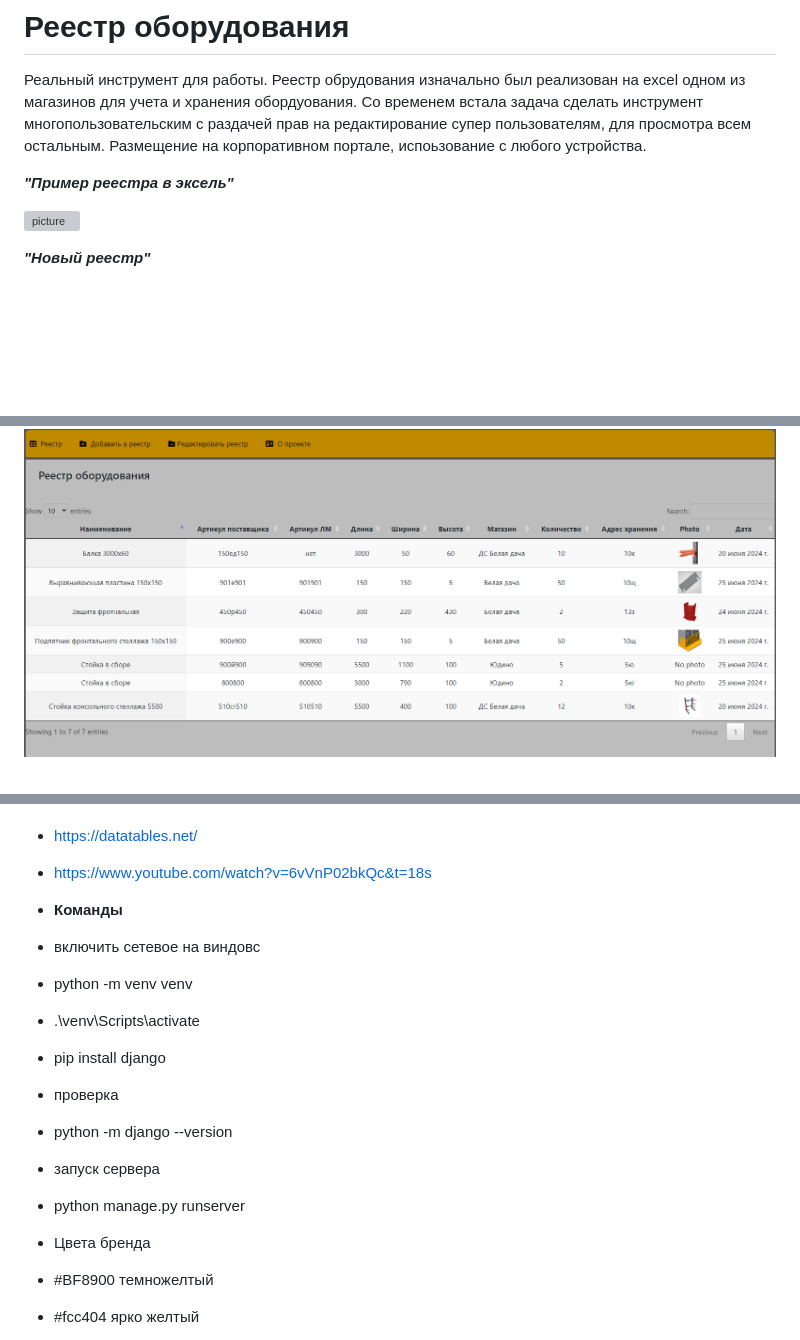
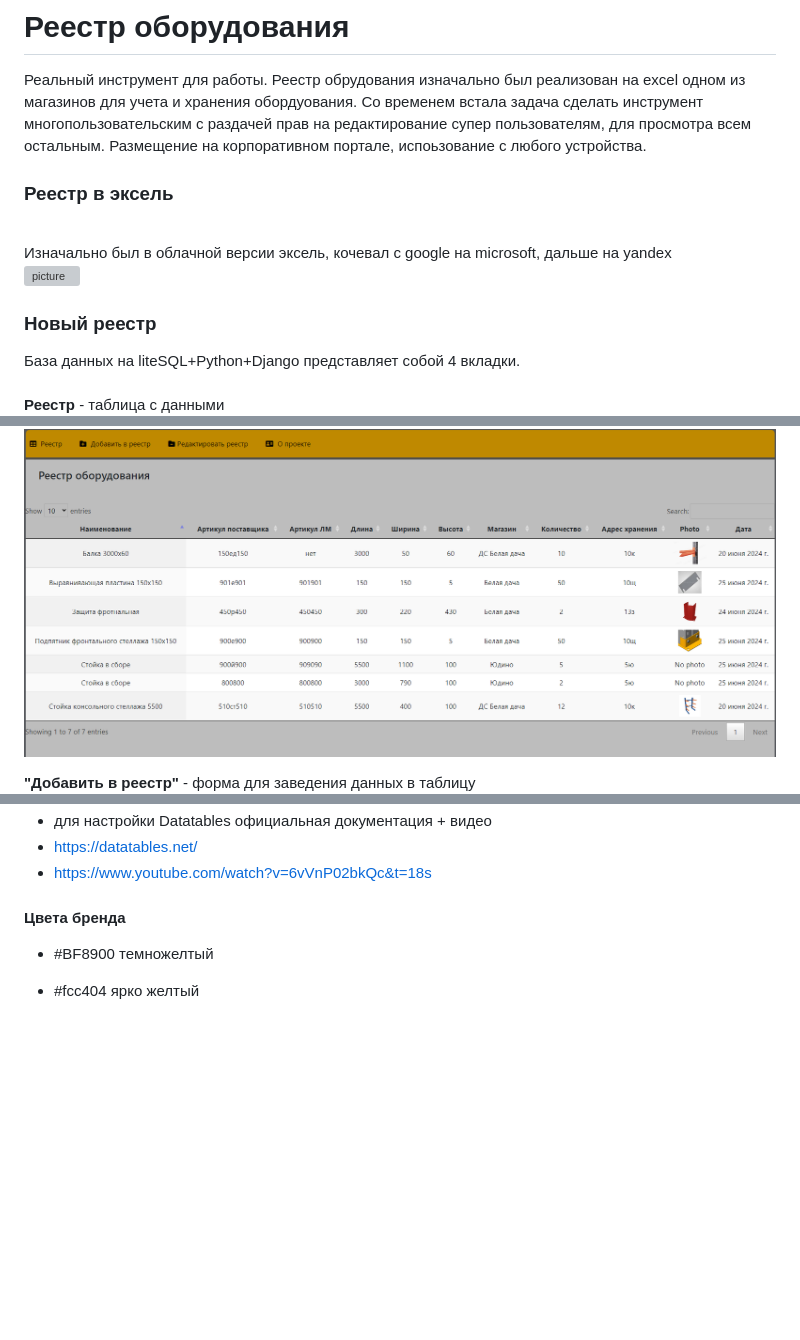
Before and after one commit to SergeyBorozdin/projectDjango, a Markdown page: README.md, 3 parts joined by grey strips. GitHub-like rendering; blank space fills up the shorter version; grey boxes are pictures that could not be loaded.

```diff
--- a/README.md
+++ b/README.md
@@ -6,15 +6,18 @@
 на редактирование супер пользователям, для просмотра всем остальным.
 Размещение на корпоративном портале, испоьзование с любого устройства.
 
-***"Пример реестра в эксель"***
+### Реестр в эксель
+<br>
+Изначально был в облачной версии эксель, кочевал с google на microsoft, дальше на yandex
 
 ![picture](imageForReadme\table.png)
 
 
-***"Новый реестр"***
-
+### Новый реестр
+База данных на  liteSQL+Python+Django  представляет собой 4 вкладки.<br>
+<br>**Реестр** - таблица с данными
 ![picture](imageForReadme/register.png)
 
-
+**"Добавить в реестр"** - форма для заведения данных в таблицу
 ![picture2](imageForReadme/addRegister.png)
 
@@ -45,21 +63,7 @@
 - https://www.youtube.com/watch?v=6vVnP02bkQc&t=18s
 
 
-- **Команды**
-- включить сетевое на виндовс
-- python -m venv venv
--  .\venv\Scripts\activate
-- pip install django
-
-- проверка
-- python -m django --version
-
-- запуск сервера
-- python manage.py runserver
-
-
-
-- Цвета  бренда
+#### Цвета  бренда
 - #BF8900 темножелтый
 - #fcc404 ярко желтый
 - #7f795f серый
```
Also changed, not shown: other parts of README.md (+27 -12 lines).
